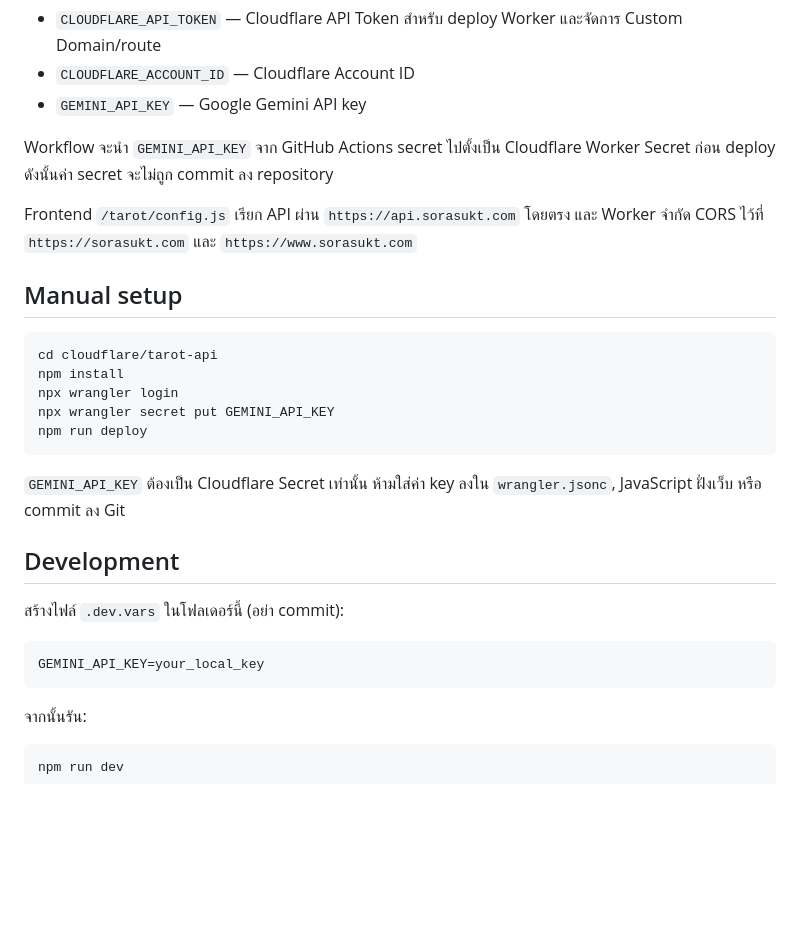
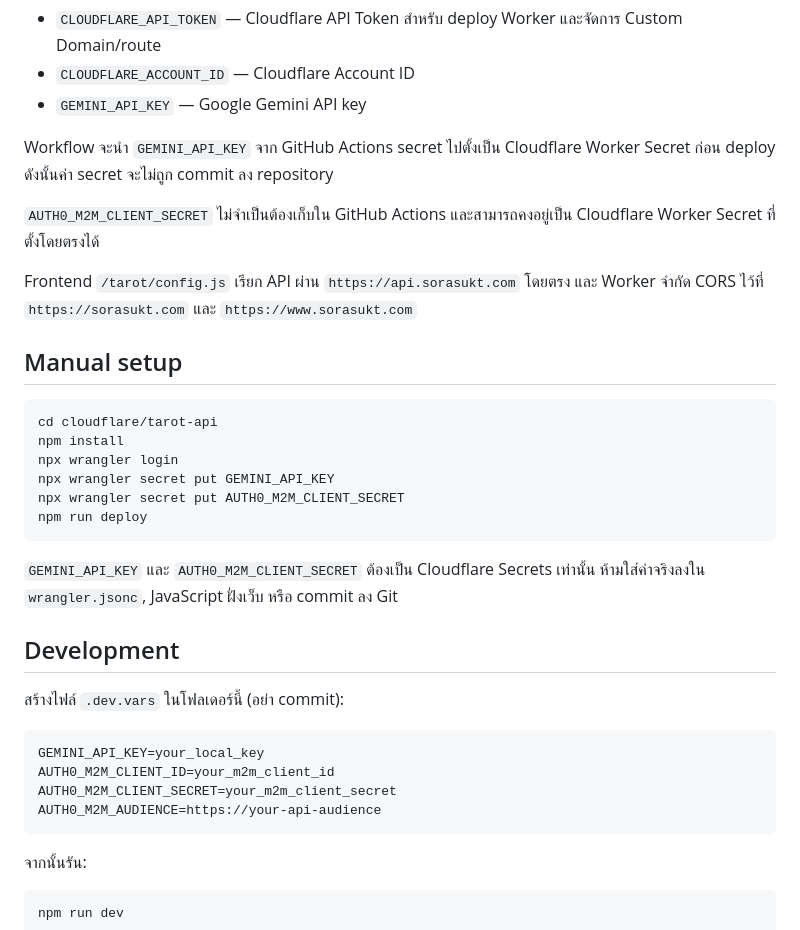
Before and after one commit to sorasukt/sorasukt.github.io, a Markdown page: cloudflare/tarot-api/README.md, the part around one of its changes. Rendered like a GitHub page; blank space fills up the shorter version.

````diff
--- a/cloudflare/tarot-api/README.md
+++ b/cloudflare/tarot-api/README.md
@@ -23,6 +60,8 @@ Repository มี workflow `.github/workflows/deploy-tarot-worker.yml` สำห
 
 Workflow จะนำ `GEMINI_API_KEY` จาก GitHub Actions secret ไปตั้งเป็น Cloudflare Worker Secret ก่อน deploy ดังนั้นค่า secret จะไม่ถูก commit ลง repository
 
+`AUTH0_M2M_CLIENT_SECRET` ไม่จำเป็นต้องเก็บใน GitHub Actions และสามารถคงอยู่เป็น Cloudflare Worker Secret ที่ตั้งโดยตรงได้
+
 Frontend `/tarot/config.js` เรียก API ผ่าน `https://api.sorasukt.com` โดยตรง และ Worker จำกัด CORS ไว้ที่ `https://sorasukt.com` และ `https://www.sorasukt.com`
 
 ## Manual setup
@@ -32,10 +71,11 @@ cd cloudflare/tarot-api
 npm install
 npx wrangler login
 npx wrangler secret put GEMINI_API_KEY
+npx wrangler secret put AUTH0_M2M_CLIENT_SECRET
 npm run deploy
 ```
 
-`GEMINI_API_KEY` ต้องเป็น Cloudflare Secret เท่านั้น ห้ามใส่ค่า key ลงใน `wrangler.jsonc`, JavaScript ฝั่งเว็บ หรือ commit ลง Git
+`GEMINI_API_KEY` และ `AUTH0_M2M_CLIENT_SECRET` ต้องเป็น Cloudflare Secrets เท่านั้น ห้ามใส่ค่าจริงลงใน `wrangler.jsonc`, JavaScript ฝั่งเว็บ หรือ commit ลง Git
 
 ## Development
 
@@ -43,6 +83,9 @@ npm run deploy
 
 ```env
 GEMINI_API_KEY=your_local_key
+AUTH0_M2M_CLIENT_ID=your_m2m_client_id
+AUTH0_M2M_CLIENT_SECRET=your_m2m_client_secret
+AUTH0_M2M_AUDIENCE=https://your-api-audience
 ```
 
 จากนั้นรัน:
````
Also changed, not shown: other parts of cloudflare/tarot-api/README.md (+40 -0 lines).
